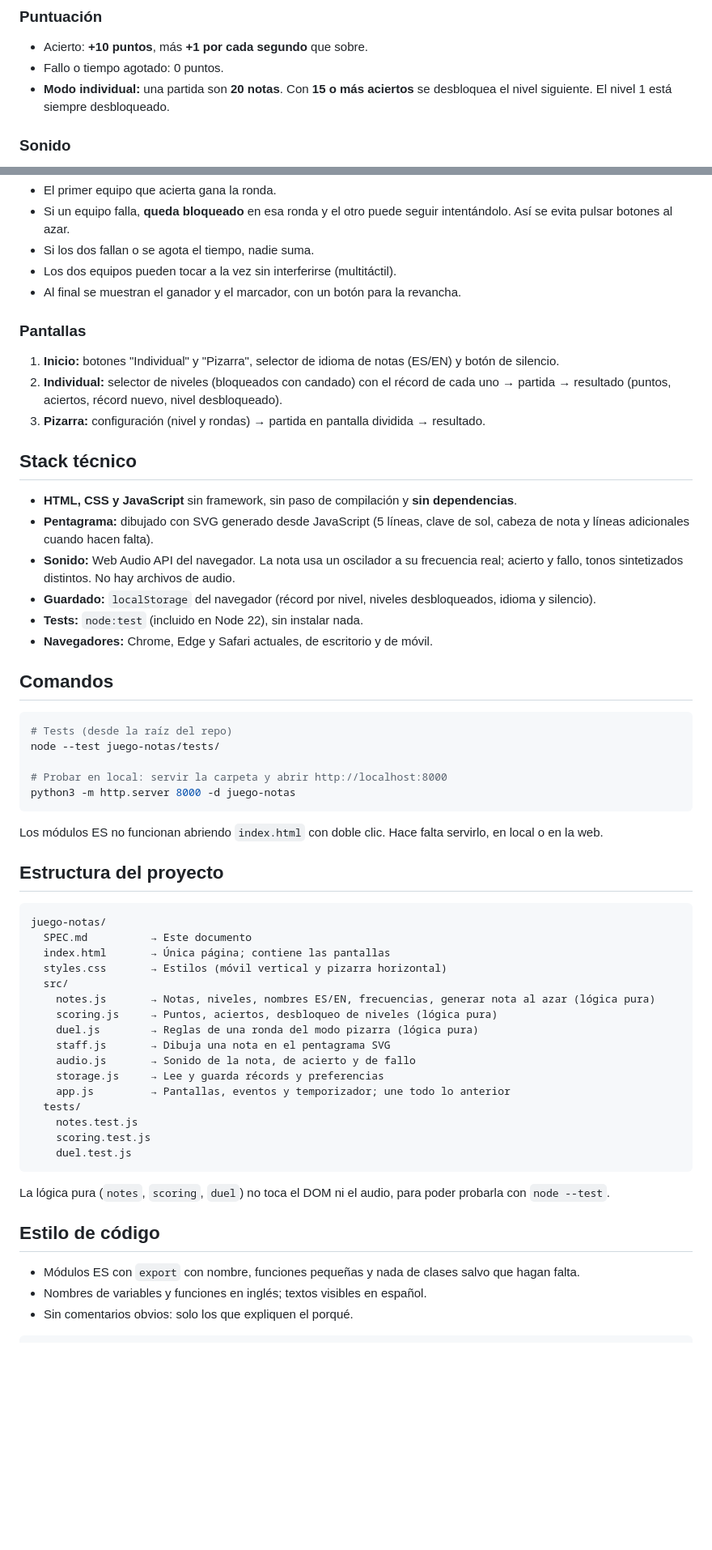
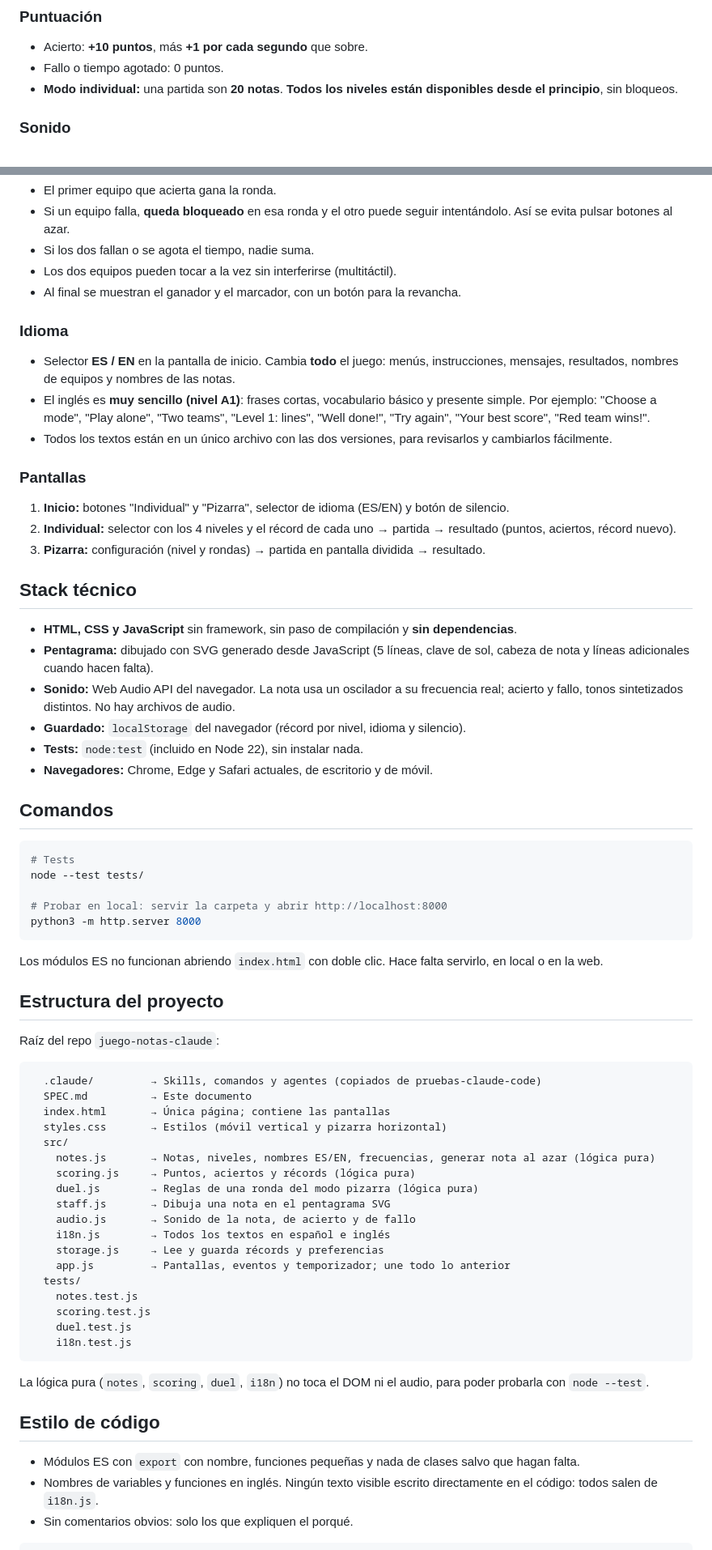
Before and after one commit to VentuDrums/pruebas-claude-code, a Markdown page: juego-notas/SPEC.md, 2 parts joined by grey strips. Shown at 81% size. Drawn GitHub-style; blank space fills up the shorter version.

Commit message:
Update juego-notas spec: no level locks, full English UI, own repo
Co-Authored-By: Claude Opus 5.5 <noreply@anthropic.com>
Claude-Session: https://claude.ai/code/session_01XwftX92jN2tpbYRFv2xJZC

````diff
--- a/juego-notas/SPEC.md
+++ b/juego-notas/SPEC.md
@@ -34,7 +34,7 @@ Se abre con un enlace, sin instalar nada y sin registrarse. Al empezar se elige
 
 - Acierto: **+10 puntos**, más **+1 por cada segundo** que sobre.
 - Fallo o tiempo agotado: 0 puntos.
-- **Modo individual:** una partida son **20 notas**. Con **15 o más aciertos** se desbloquea el nivel siguiente. El nivel 1 está siempre desbloqueado.
+- **Modo individual:** una partida son **20 notas**. **Todos los niveles están disponibles desde el principio**, sin bloqueos.
 
 ### Sonido
 
@@ -52,10 +52,16 @@ Se abre con un enlace, sin instalar nada y sin registrarse. Al empezar se elige
 - Los dos equipos pueden tocar a la vez sin interferirse (multitáctil).
 - Al final se muestran el ganador y el marcador, con un botón para la revancha.
 
+### Idioma
+
+- Selector **ES / EN** en la pantalla de inicio. Cambia **todo** el juego: menús, instrucciones, mensajes, resultados, nombres de equipos y nombres de las notas.
+- El inglés es **muy sencillo (nivel A1)**: frases cortas, vocabulario básico y presente simple. Por ejemplo: "Choose a mode", "Play alone", "Two teams", "Level 1: lines", "Well done!", "Try again", "Your best score", "Red team wins!".
+- Todos los textos están en un único archivo con las dos versiones, para revisarlos y cambiarlos fácilmente.
+
 ### Pantallas
 
-1. **Inicio:** botones "Individual" y "Pizarra", selector de idioma de notas (ES/EN) y botón de silencio.
-2. **Individual:** selector de niveles (bloqueados con candado) con el récord de cada uno → partida → resultado (puntos, aciertos, récord nuevo, nivel desbloqueado).
+1. **Inicio:** botones "Individual" y "Pizarra", selector de idioma (ES/EN) y botón de silencio.
+2. **Individual:** selector con los 4 niveles y el récord de cada uno → partida → resultado (puntos, aciertos, récord nuevo).
 3. **Pizarra:** configuración (nivel y rondas) → partida en pantalla dividida → resultado.
 
 ## Stack técnico
@@ -63,49 +69,53 @@ Se abre con un enlace, sin instalar nada y sin registrarse. Al empezar se elige
 - **HTML, CSS y JavaScript** sin framework, sin paso de compilación y **sin dependencias**.
 - **Pentagrama:** dibujado con SVG generado desde JavaScript (5 líneas, clave de sol, cabeza de nota y líneas adicionales cuando hacen falta).
 - **Sonido:** Web Audio API del navegador. La nota usa un oscilador a su frecuencia real; acierto y fallo, tonos sintetizados distintos. No hay archivos de audio.
-- **Guardado:** `localStorage` del navegador (récord por nivel, niveles desbloqueados, idioma y silencio).
+- **Guardado:** `localStorage` del navegador (récord por nivel, idioma y silencio).
 - **Tests:** `node:test` (incluido en Node 22), sin instalar nada.
 - **Navegadores:** Chrome, Edge y Safari actuales, de escritorio y de móvil.
 
 ## Comandos
 
 ```bash
-# Tests (desde la raíz del repo)
-node --test juego-notas/tests/
+# Tests
+node --test tests/
 
 # Probar en local: servir la carpeta y abrir http://localhost:8000
-python3 -m http.server 8000 -d juego-notas
+python3 -m http.server 8000
 ```
 
 Los módulos ES no funcionan abriendo `index.html` con doble clic. Hace falta servirlo, en local o en la web.
 
 ## Estructura del proyecto
 
+Raíz del repo `juego-notas-claude`:
+
 ```
-juego-notas/
+  .claude/         → Skills, comandos y agentes (copiados de pruebas-claude-code)
   SPEC.md          → Este documento
   index.html       → Única página; contiene las pantallas
   styles.css       → Estilos (móvil vertical y pizarra horizontal)
   src/
     notes.js       → Notas, niveles, nombres ES/EN, frecuencias, generar nota al azar (lógica pura)
-    scoring.js     → Puntos, aciertos, desbloqueo de niveles (lógica pura)
+    scoring.js     → Puntos, aciertos y récords (lógica pura)
     duel.js        → Reglas de una ronda del modo pizarra (lógica pura)
     staff.js       → Dibuja una nota en el pentagrama SVG
     audio.js       → Sonido de la nota, de acierto y de fallo
+    i18n.js        → Todos los textos en español e inglés
     storage.js     → Lee y guarda récords y preferencias
     app.js         → Pantallas, eventos y temporizador; une todo lo anterior
   tests/
     notes.test.js
     scoring.test.js
     duel.test.js
+    i18n.test.js
 ```
 
-La lógica pura (`notes`, `scoring`, `duel`) no toca el DOM ni el audio, para poder probarla con `node --test`.
+La lógica pura (`notes`, `scoring`, `duel`, `i18n`) no toca el DOM ni el audio, para poder probarla con `node --test`.
 
 ## Estilo de código
 
 - Módulos ES con `export` con nombre, funciones pequeñas y nada de clases salvo que hagan falta.
-- Nombres de variables y funciones en inglés; textos visibles en español.
+- Nombres de variables y funciones en inglés. Ningún texto visible escrito directamente en el código: todos salen de `i18n.js`.
 - Sin comentarios obvios: solo los que expliquen el porqué.
 
 ```js
````
Also changed, not shown: other parts of juego-notas/SPEC.md (+13 -13 lines).
